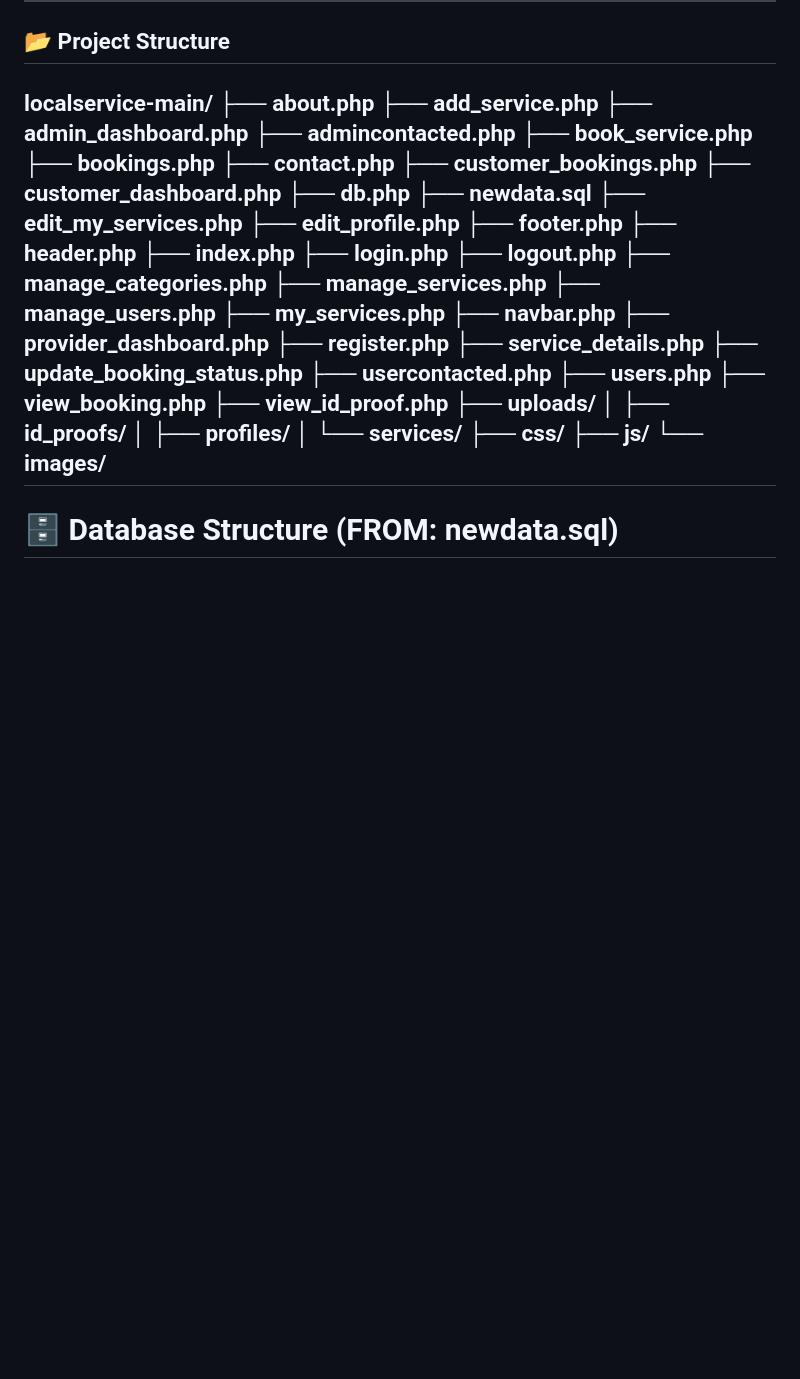
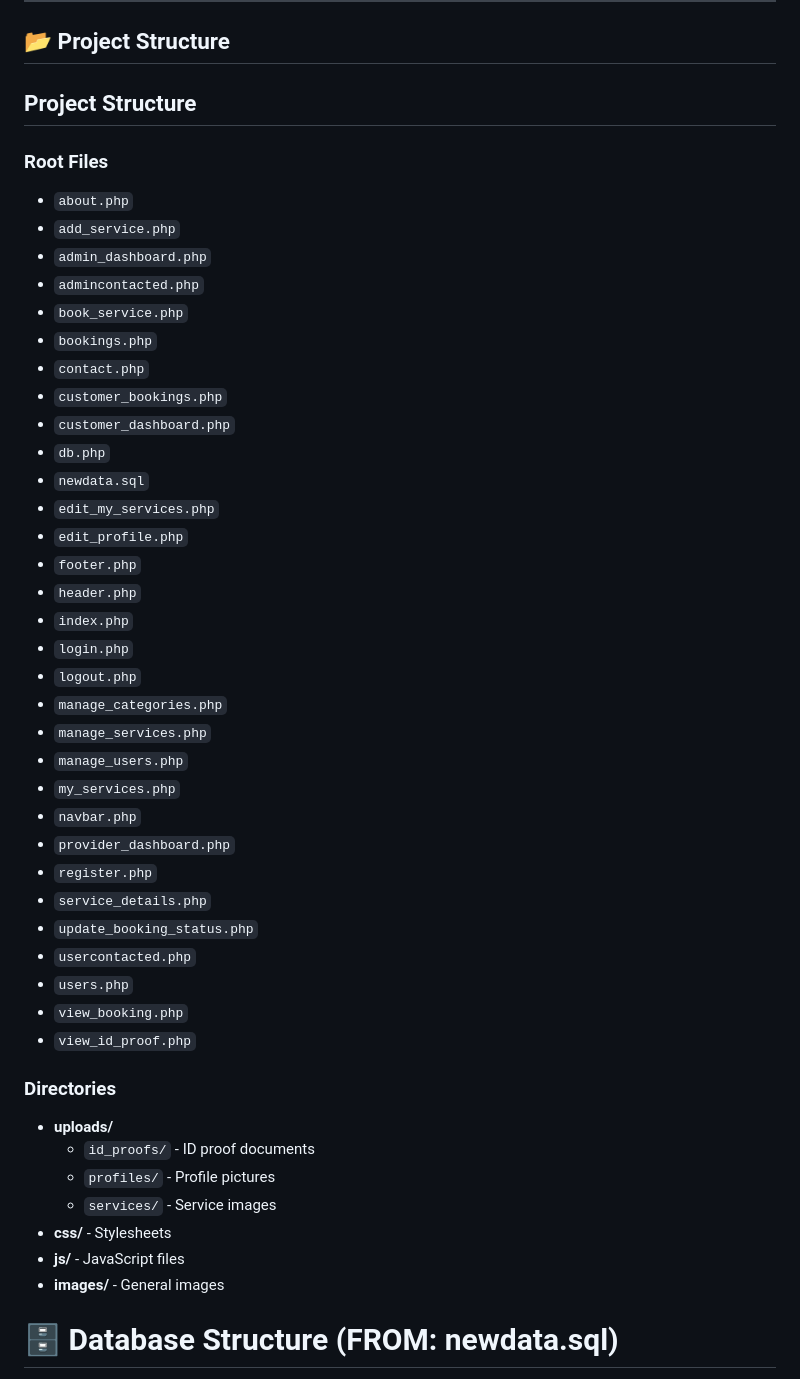
Before and after one commit to Alfin-Sebastian/UrbanServe-A-Local-Service-Management-System, a Markdown page: README.md, the part around the change. Drawn GitHub-style; blank space fills up the shorter version.

Commit message:
Revise project structure layout in README.md
Reorganized the project structure section in README.md to separate root files and directories for better clarity.

```diff
--- a/README.md
+++ b/README.md
@@ -7,46 +7,50 @@ This repository contains the *localservice-main* project folder with all backend
 
 ## 📂 Project Structure
 
-localservice-main/
-├── about.php
-├── add_service.php
-├── admin_dashboard.php
-├── admincontacted.php
-├── book_service.php
-├── bookings.php
-├── contact.php
-├── customer_bookings.php
-├── customer_dashboard.php
-├── db.php
-├── newdata.sql
-├── edit_my_services.php
-├── edit_profile.php
-├── footer.php
-├── header.php
-├── index.php
-├── login.php
-├── logout.php
-├── manage_categories.php
-├── manage_services.php
-├── manage_users.php
-├── my_services.php
-├── navbar.php
-├── provider_dashboard.php
-├── register.php
-├── service_details.php
-├── update_booking_status.php
-├── usercontacted.php
-├── users.php
-├── view_booking.php
-├── view_id_proof.php
-├── uploads/
-│   ├── id_proofs/
-│   ├── profiles/
-│   └── services/
-├── css/
-├── js/
-└── images/
----
+## Project Structure
+
+### Root Files
+- `about.php`
+- `add_service.php`
+- `admin_dashboard.php`
+- `admincontacted.php`
+- `book_service.php`
+- `bookings.php`
+- `contact.php`
+- `customer_bookings.php`
+- `customer_dashboard.php`
+- `db.php`
+- `newdata.sql`
+- `edit_my_services.php`
+- `edit_profile.php`
+- `footer.php`
+- `header.php`
+- `index.php`
+- `login.php`
+- `logout.php`
+- `manage_categories.php`
+- `manage_services.php`
+- `manage_users.php`
+- `my_services.php`
+- `navbar.php`
+- `provider_dashboard.php`
+- `register.php`
+- `service_details.php`
+- `update_booking_status.php`
+- `usercontacted.php`
+- `users.php`
+- `view_booking.php`
+- `view_id_proof.php`
+
+### Directories
+- **uploads/**
+  - `id_proofs/` - ID proof documents
+  - `profiles/` - Profile pictures
+  - `services/` - Service images
+- **css/** - Stylesheets
+- **js/** - JavaScript files
+- **images/** - General images
+
 
 # 🗄️ **Database Structure (FROM: newdata.sql)**
 
```
